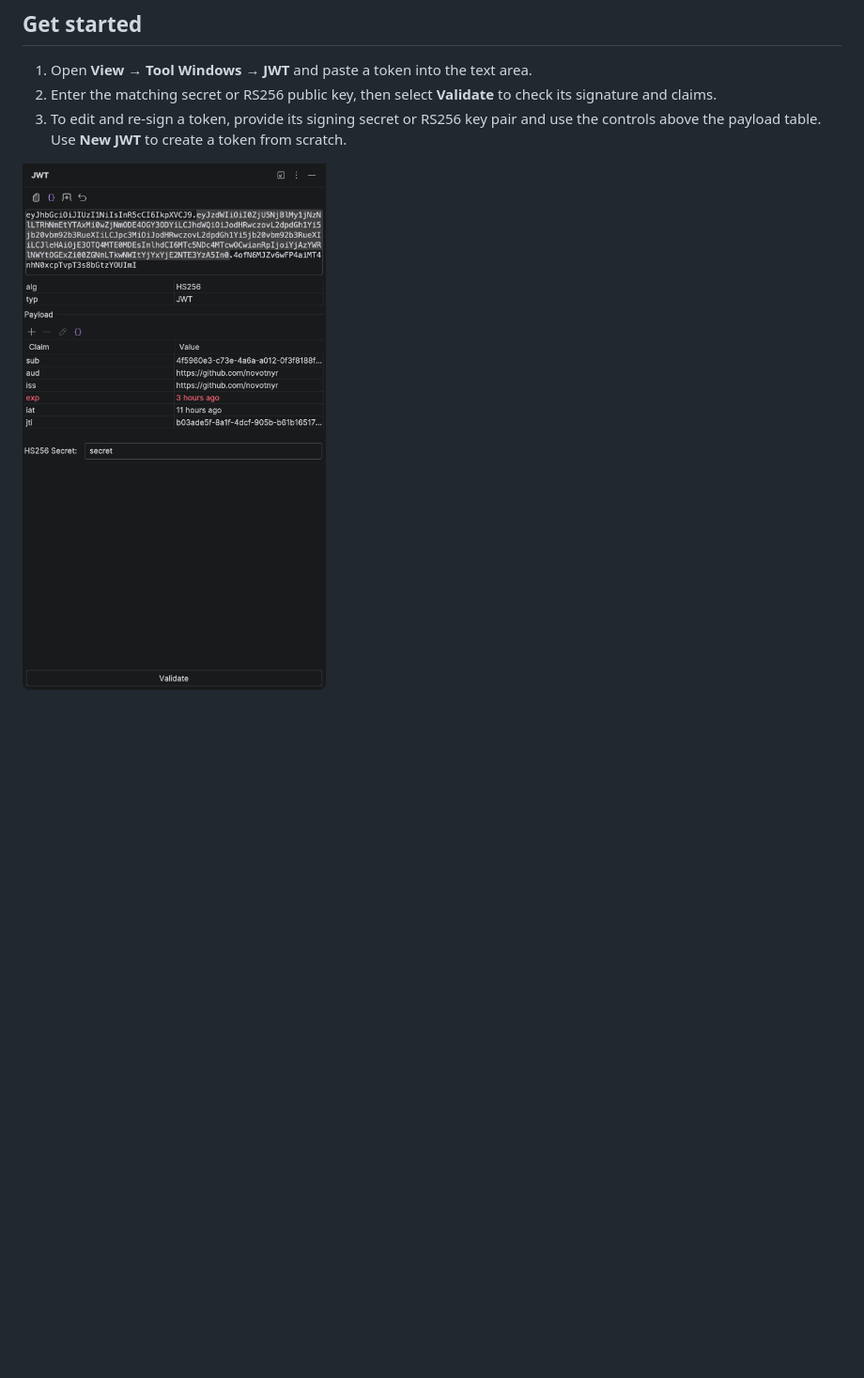
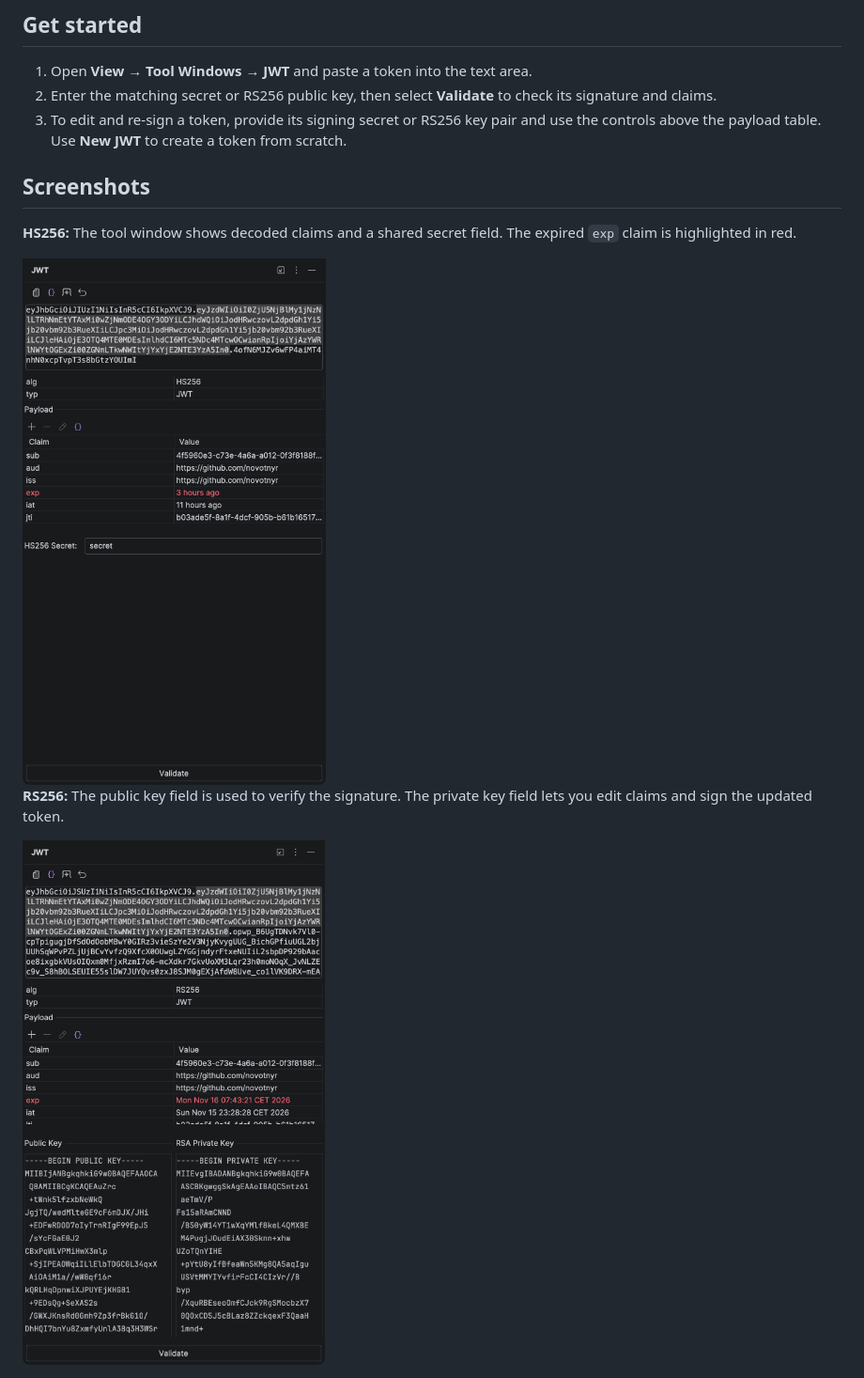
Before and after one commit to novotnyr/jwt-intellij-plugin, a Markdown page: README.markdown, the part around the change. Shown at 94% size. Drawn GitHub-style; pictures changed too: screenshot-keypair.png (added); blank space fills up the shorter version.

Commit message:
Add keypair screenshot

```diff
--- a/README.markdown
+++ b/README.markdown
@@ -42,4 +42,12 @@ For a local ZIP, download it from [GitHub Releases](https://github.com/novotnyr/
 2. Enter the matching secret or RS256 public key, then select **Validate** to check its signature and claims.
 3. To edit and re-sign a token, provide its signing secret or RS256 key pair and use the controls above the payload table. Use **New JWT** to create a token from scratch.
 
-<img src="screenshot.png" alt="JWT tool window with decoded claims" width="515">
+## Screenshots
+
+**HS256:** The tool window shows decoded claims and a shared secret field. The expired `exp` claim is highlighted in red.
+
+<img src="screenshot.png" alt="HS256 token with decoded claims and shared secret field" width="515">
+
+**RS256:** The public key field is used to verify the signature. The private key field lets you edit claims and sign the updated token.
+
+<img src="screenshot-keypair.png" alt="RS256 token with separate public and private key fields" width="515">
```
